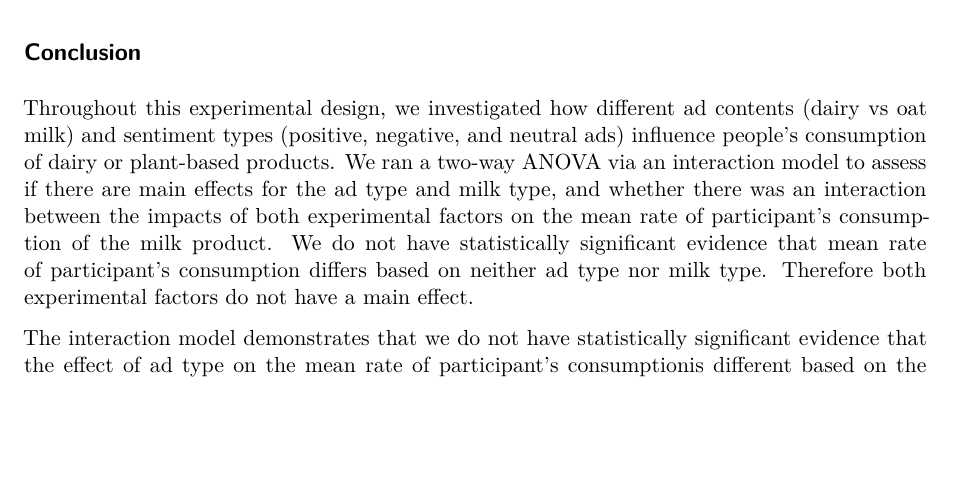
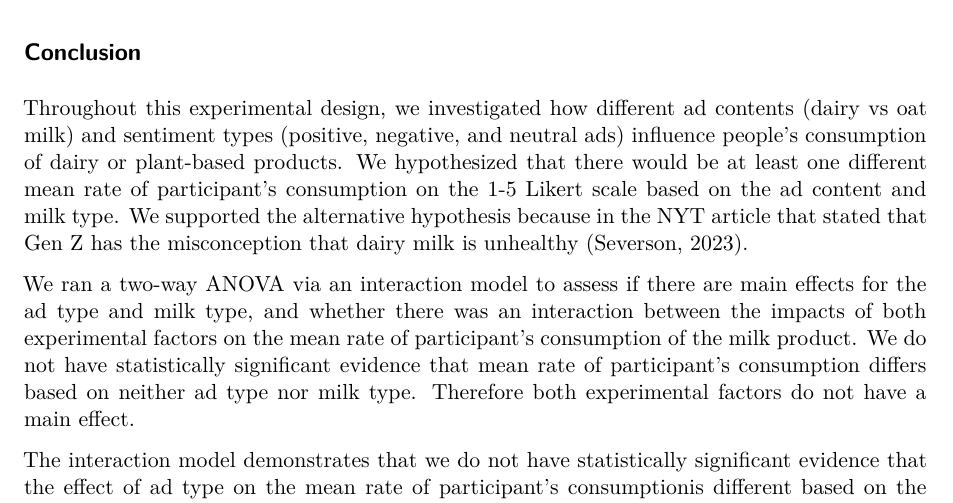
Before and after one commit to Tulippppa/A-Milk-Experiment-Does-ad-and-milk-type-influence-peoples-consumption, a Quarto document (SDS290_MP2.qmd): part of page 7 of 7, cut so that both start at the same text, the shorter picture padded with empty space. Rendered offline with R 4.5, knitr and Pandoc in place of Quarto, then LaTeX, with nearby package versions; some code elsewhere in the file could not run offline.

Commit message:
adding to conclusions

```diff
--- a/SDS290_MP2.qmd
+++ b/SDS290_MP2.qmd
@@ -217,7 +217,9 @@ The interaction explains 5.96% of the variability in the participants average co
 
 ## Conclusion
 
-Throughout this experimental design, we investigated how different ad contents (dairy vs oat milk) and sentiment types (positive, negative, and neutral ads) influence people's consumption of dairy or plant-based products. We ran a two-way ANOVA via an interaction model to assess if there are main effects for the ad type and milk type, and whether there was an interaction between the impacts of both experimental factors on the mean rate of participant's consumption of the milk product. We do not have statistically significant evidence that mean rate of participant's consumption differs based on neither ad type nor milk type. Therefore both experimental factors do not have a main effect.
+Throughout this experimental design, we investigated how different ad contents (dairy vs oat milk) and sentiment types (positive, negative, and neutral ads) influence people's consumption of dairy or plant-based products. We hypothesized that there would be at least one different mean rate of participant's consumption on the 1-5 Likert scale based on the ad content and milk type. We supported the alternative hypothesis because in the NYT article that stated that Gen Z has the misconception that dairy milk is unhealthy (Severson, 2023).
+
+We ran a two-way ANOVA via an interaction model to assess if there are main effects for the ad type and milk type, and whether there was an interaction between the impacts of both experimental factors on the mean rate of participant's consumption of the milk product. We do not have statistically significant evidence that mean rate of participant's consumption differs based on neither ad type nor milk type. Therefore both experimental factors do not have a main effect.
 
 The interaction model demonstrates that we do not have statistically significant evidence that the effect of ad type on the mean rate of participant's consumptionis different based on the effect of milk type, and vice versa. Additionally, the effect of milk type on the mean rate of participant's consumption is not different based on the effect of ad type. We do not have statistically significant evidence that an interaction exists between the ad type and milk type.
 
```
Also changed, not shown: SDS290_MP2.pdf (added).
